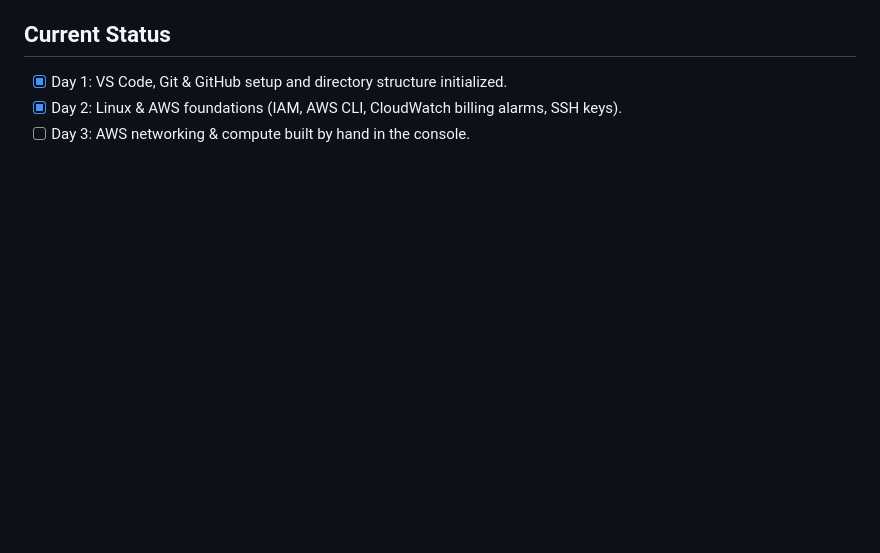
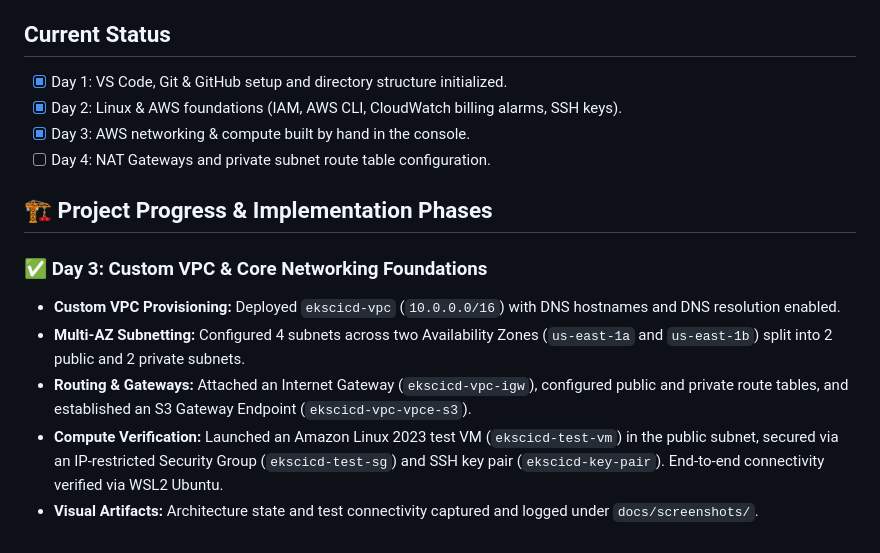
Before and after one commit to WJDVS/aws-eks-jenkins-cicd-platform, a Markdown page: README.md, the part around the change. Drawn GitHub-style; blank space fills up the shorter version.

Commit message:
docs: complete Day 3 custom VPC architecture and screenshot milestones

```diff
--- a/README.md
+++ b/README.md
@@ -11,4 +11,14 @@ This repository contains a complete, production-grade automated CI/CD pipeline a
 ## Current Status
 - [x] Day 1: VS Code, Git & GitHub setup and directory structure initialized.
 - [x] Day 2: Linux & AWS foundations (IAM, AWS CLI, CloudWatch billing alarms, SSH keys).
-- [ ] Day 3: AWS networking & compute built by hand in the console.
+- [x] Day 3: AWS networking & compute built by hand in the console.
+- [ ] Day 4: NAT Gateways and private subnet route table configuration.
+
+## 🏗️ Project Progress & Implementation Phases
+
+### ✅ Day 3: Custom VPC & Core Networking Foundations
+- **Custom VPC Provisioning:** Deployed `ekscicd-vpc` (`10.0.0.0/16`) with DNS hostnames and DNS resolution enabled.
+- **Multi-AZ Subnetting:** Configured 4 subnets across two Availability Zones (`us-east-1a` and `us-east-1b`) split into 2 public and 2 private subnets.
+- **Routing & Gateways:** Attached an Internet Gateway (`ekscicd-vpc-igw`), configured public and private route tables, and established an S3 Gateway Endpoint (`ekscicd-vpc-vpce-s3`).
+- **Compute Verification:** Launched an Amazon Linux 2023 test VM (`ekscicd-test-vm`) in the public subnet, secured via an IP-restricted Security Group (`ekscicd-test-sg`) and SSH key pair (`ekscicd-key-pair`). End-to-end connectivity verified via WSL2 Ubuntu.
+- **Visual Artifacts:** Architecture state and test connectivity captured and logged under `docs/screenshots/`.
```
Also changed, not shown: docs/screenshots/03-subnets-configured.png (added), docs/screenshots/03-test-vm-running.png (added).
